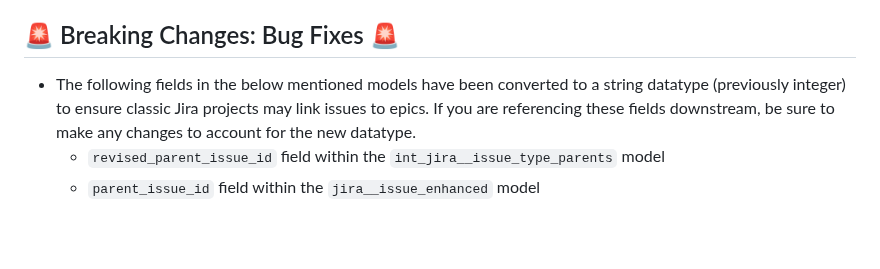
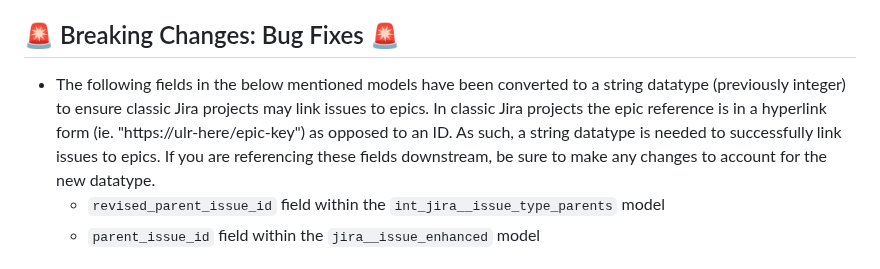
Before and after one commit to fivetran/dbt_jira, a Markdown page: CHANGELOG.md, the part around the change. Drawn GitHub-style; blank space fills up the shorter version.

Commit message:
changelog update from review

```diff
--- a/CHANGELOG.md
+++ b/CHANGELOG.md
@@ -2,7 +2,7 @@
 [PR #122](https://github.com/fivetran/dbt_jira/pull/122) contains the following updates:
 
 ## 🚨 Breaking Changes: Bug Fixes 🚨
-- The following fields in the below mentioned models have been converted to a string datatype (previously integer) to ensure classic Jira projects may link issues to epics. If you are referencing these fields downstream, be sure to make any changes to account for the new datatype.
+- The following fields in the below mentioned models have been converted to a string datatype (previously integer) to ensure classic Jira projects may link issues to epics. In classic Jira projects the epic reference is in a hyperlink form (ie. "https://ulr-here/epic-key") as opposed to an ID. As such, a string datatype is needed to successfully link issues to epics. If you are referencing these fields downstream, be sure to make any changes to account for the new datatype.
   - `revised_parent_issue_id` field within the `int_jira__issue_type_parents` model
   - `parent_issue_id` field within the `jira__issue_enhanced` model
 
```
